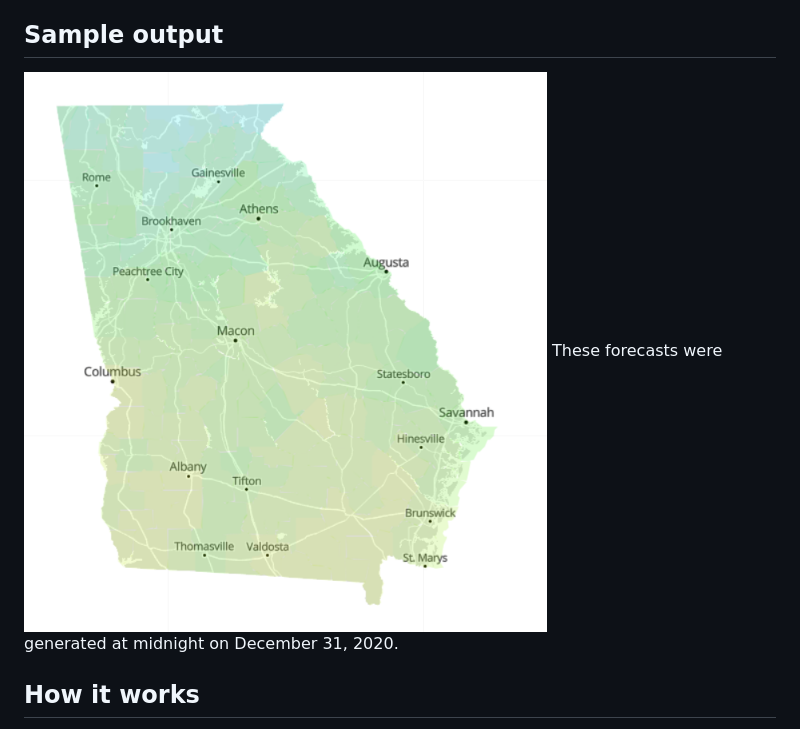
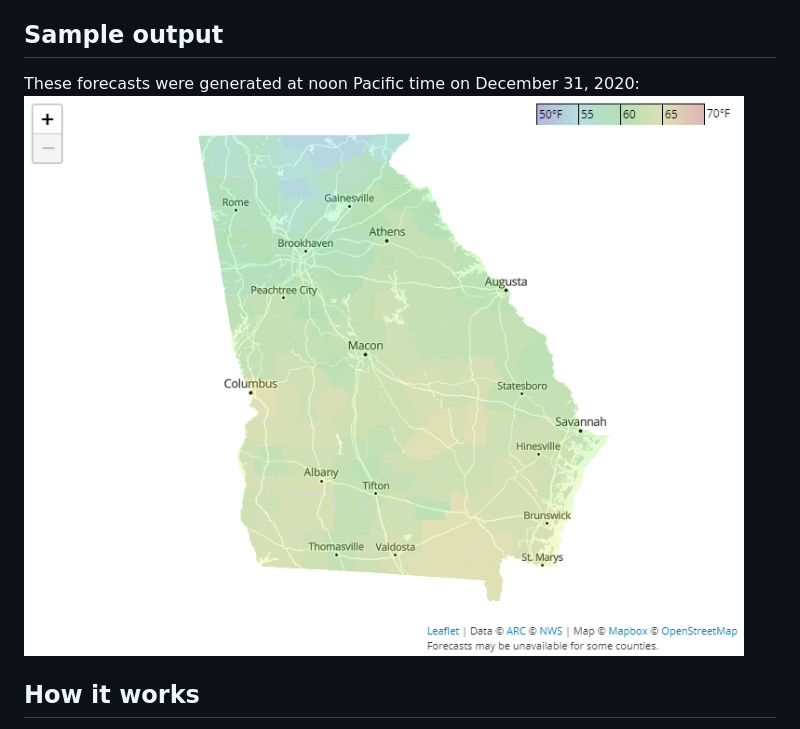
Before and after one commit to r-e-stern/georgia.forecast, a Markdown page: README.md, the part around one of its changes. GitHub-like rendering; pictures changed too: assets/sample_output.PNG (added), ga-weather.PNG (deleted).

Commit message:
Reorganized assets

```diff
--- a/README.md
+++ b/README.md
@@ -8,7 +8,8 @@ Just boot the website up and explore the live data. Due to the number of GET req
 
 ## Sample output
-![Forecasts as of midnight on December 31, 2020](ga-weather.PNG)
-These forecasts were generated at midnight on December 31, 2020.
+These forecasts were generated at noon Pacific time on December 31, 2020:
+![Forecasts as of noon Pacific time on December 31, 2020](assets/sample_output.PNG)
+
 
 ## How it works
 This tool was written using JavaScript, jQuery, Leaflet.js, and custom Mapbox tiles of Georgia. It uses a shapefile from the [Atlanta Regional Commission](https://arc-garc.opendata.arcgis.com/datasets/dc20713282734a73abe990995de40497_68) and forecast data from the [National Weather Service](https://www.weather.gov).
```
Also changed, not shown: other parts of README.md (+1 -1 lines), 3 other files.
